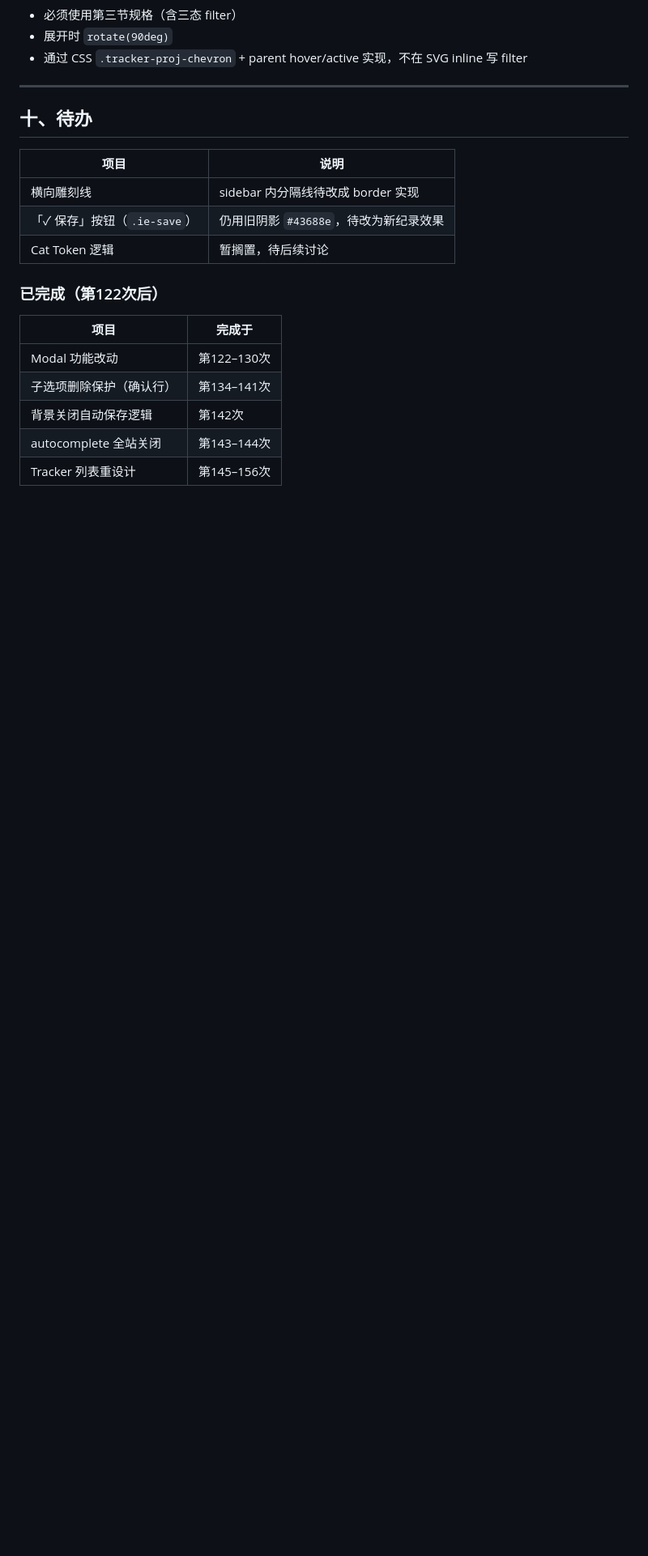
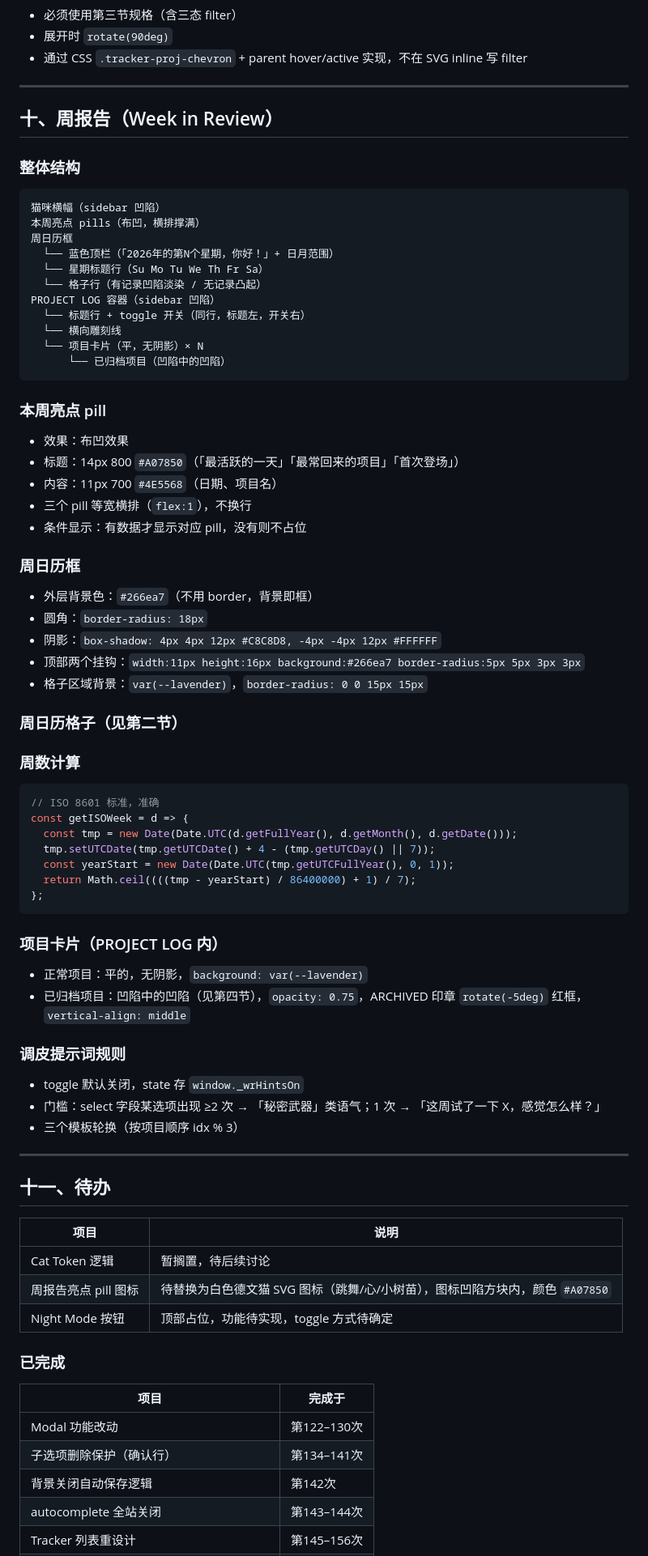
Before and after one commit to VZON7/catVweb, a Markdown page: catvweb-design-system.md, the part around one of its changes. Shown at 81% size. Rendered like a GitHub page; blank space fills up the shorter version.

Commit message:
update design system

````diff
--- a/catvweb-design-system.md
+++ b/catvweb-design-system.md
@@ -362,15 +419,70 @@ box-shadow: 6px 6px 12px #C8C8D8, -6px -6px 12px #FFFFFF;
 
 ---
 
-## 十、待办
+## 十、周报告（Week in Review）
+
+### 整体结构
+```
+猫咪横幅（sidebar 凹陷）
+本周亮点 pills（布凹，横排撑满）
+周日历框
+  └── 蓝色顶栏（「2026年的第N个星期，你好！」+ 日月范围）
+  └── 星期标题行（Su Mo Tu We Th Fr Sa）
+  └── 格子行（有记录凹陷淡染 / 无记录凸起）
+PROJECT LOG 容器（sidebar 凹陷）
+  └── 标题行 + toggle 开关（同行，标题左，开关右）
+  └── 横向雕刻线
+  └── 项目卡片（平，无阴影）× N
+      └── 已归档项目（凹陷中的凹陷）
+```
+
+### 本周亮点 pill
+- 效果：布凹效果
+- 标题：14px 800 `#A07850`（「最活跃的一天」「最常回来的项目」「首次登场」）
+- 内容：11px 700 `#4E5568`（日期、项目名）
+- 三个 pill 等宽横排（`flex:1`），不换行
+- 条件显示：有数据才显示对应 pill，没有则不占位
+
+### 周日历框
+- 外层背景色：`#266ea7`（不用 border，背景即框）
+- 圆角：`border-radius: 18px`
+- 阴影：`box-shadow: 4px 4px 12px #C8C8D8, -4px -4px 12px #FFFFFF`
+- 顶部两个挂钩：`width:11px height:16px background:#266ea7 border-radius:5px 5px 3px 3px`
+- 格子区域背景：`var(--lavender)`，`border-radius: 0 0 15px 15px`
+
+### 周日历格子（见第二节）
+
+### 周数计算
+```js
+// ISO 8601 标准，准确
+const getISOWeek = d => {
+  const tmp = new Date(Date.UTC(d.getFullYear(), d.getMonth(), d.getDate()));
+  tmp.setUTCDate(tmp.getUTCDate() + 4 - (tmp.getUTCDay() || 7));
+  const yearStart = new Date(Date.UTC(tmp.getUTCFullYear(), 0, 1));
+  return Math.ceil((((tmp - yearStart) / 86400000) + 1) / 7);
+};
+```
+
+### 项目卡片（PROJECT LOG 内）
+- 正常项目：平的，无阴影，`background: var(--lavender)`
+- 已归档项目：凹陷中的凹陷（见第四节），`opacity: 0.75`，ARCHIVED 印章 `rotate(-5deg)` 红框，`vertical-align: middle`
+
+### 调皮提示词规则
+- toggle 默认关闭，state 存 `window._wrHintsOn`
+- 门槛：select 字段某选项出现 ≥2 次 → 「秘密武器」类语气；1 次 → 「这周试了一下 X，感觉怎么样？」
+- 三个模板轮换（按项目顺序 idx % 3）
+
+---
+
+## 十一、待办
 
 | 项目 | 说明 |
 |---|---|
-| 横向雕刻线 | sidebar 内分隔线待改成 border 实现 |
-| 「✓ 保存」按钮（`.ie-save`） | 仍用旧阴影 `#43688e`，待改为新纪录效果 |
 | Cat Token 逻辑 | 暂搁置，待后续讨论 |
+| 周报告亮点 pill 图标 | 待替换为白色德文猫 SVG 图标（跳舞/心/小树苗），图标凹陷方块内，颜色 `#A07850` |
+| Night Mode 按钮 | 顶部占位，功能待实现，toggle 方式待确定 |
 
-### 已完成（第122次后）
+### 已完成
 | 项目 | 完成于 |
 |---|---|
 | Modal 功能改动 | 第122–130次 |
````
Also changed, not shown: other parts of catvweb-design-system.md (+74 -7 lines).
